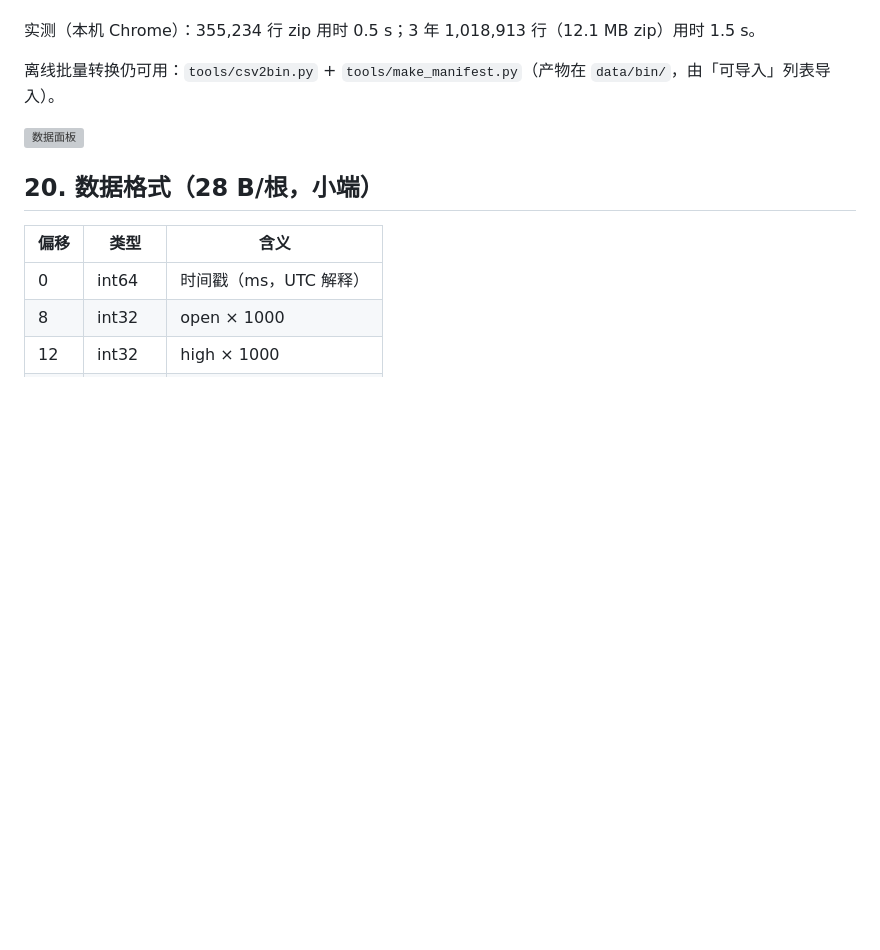
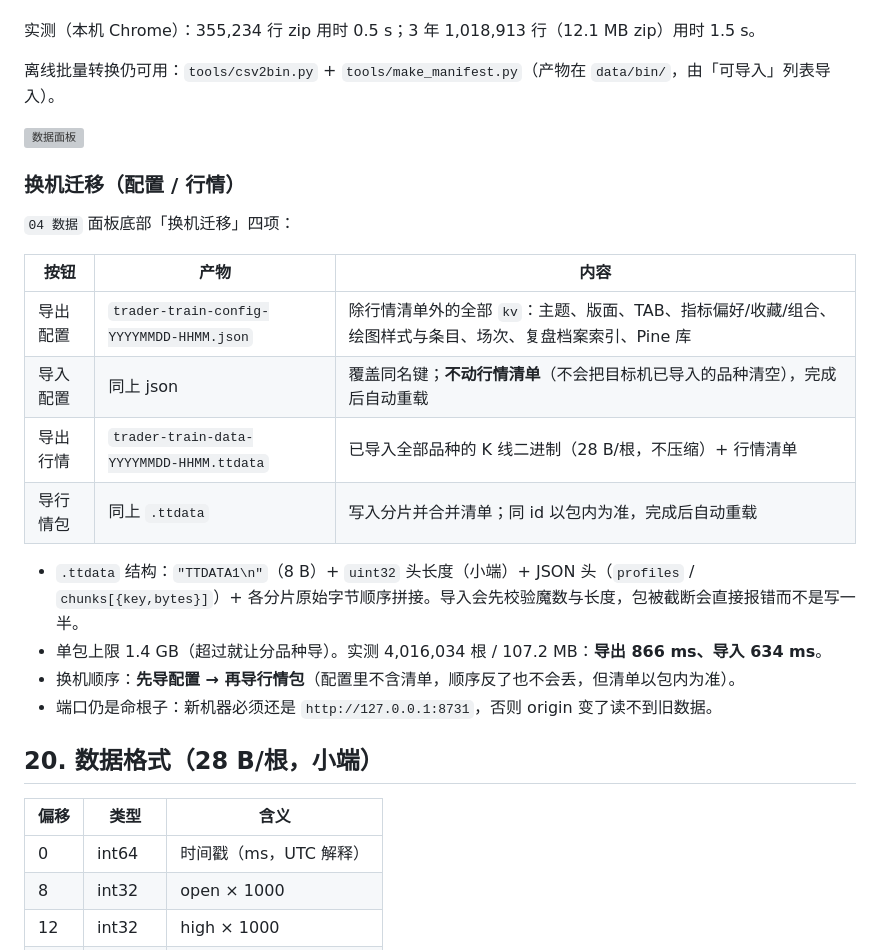
Before and after one commit to sgzlin5/TraderTrain, a Markdown page: docs/MANUAL.md, the part around the change. GitHub-like rendering; blank space fills up the shorter version; grey boxes are pictures that could not be loaded.

```diff
--- a/docs/MANUAL.md
+++ b/docs/MANUAL.md
@@ -643,6 +643,22 @@ Pine 编辑器里的「回测」按钮：跑一次脚本 → 读 PineTS 的 `ctx
 
 ![数据面板](ui-data-import.jpg)
 
+### 换机迁移（配置 / 行情）
+
+`04 数据` 面板底部「换机迁移」四项：
+
+| 按钮 | 产物 | 内容 |
+|---|---|---|
+| 导出配置 | `trader-train-config-YYYYMMDD-HHMM.json` | 除行情清单外的全部 `kv`：主题、版面、TAB、指标偏好/收藏/组合、绘图样式与条目、场次、复盘档案索引、Pine 库 |
+| 导入配置 | 同上 json | 覆盖同名键；**不动行情清单**（不会把目标机已导入的品种清空），完成后自动重载 |
+| 导出行情 | `trader-train-data-YYYYMMDD-HHMM.ttdata` | 已导入全部品种的 K 线二进制（28 B/根，不压缩）+ 行情清单 |
+| 导行情包 | 同上 `.ttdata` | 写入分片并合并清单；同 id 以包内为准，完成后自动重载 |
+
+- `.ttdata` 结构：`"TTDATA1\n"`（8 B）+ `uint32` 头长度（小端）+ JSON 头（`profiles` / `chunks[{key,bytes}]`）+ 各分片原始字节顺序拼接。导入会先校验魔数与长度，包被截断会直接报错而不是写一半。
+- 单包上限 1.4 GB（超过就让分品种导）。实测 4,016,034 根 / 107.2 MB：**导出 866 ms、导入 634 ms**。
+- 换机顺序：**先导配置 → 再导行情包**（配置里不含清单，顺序反了也不会丢，但清单以包内为准）。
+- 端口仍是命根子：新机器必须还是 `http://127.0.0.1:8731`，否则 origin 变了读不到旧数据。
+
 ## 20. 数据格式（28 B/根，小端）
 
 | 偏移 | 类型 | 含义 |
```
Also changed, not shown: README.md (+1 -0 lines), docs/ACCEPTANCE.md (+17 -0 lines), docs/ui-transfer.jpg (added), 9 other files.
